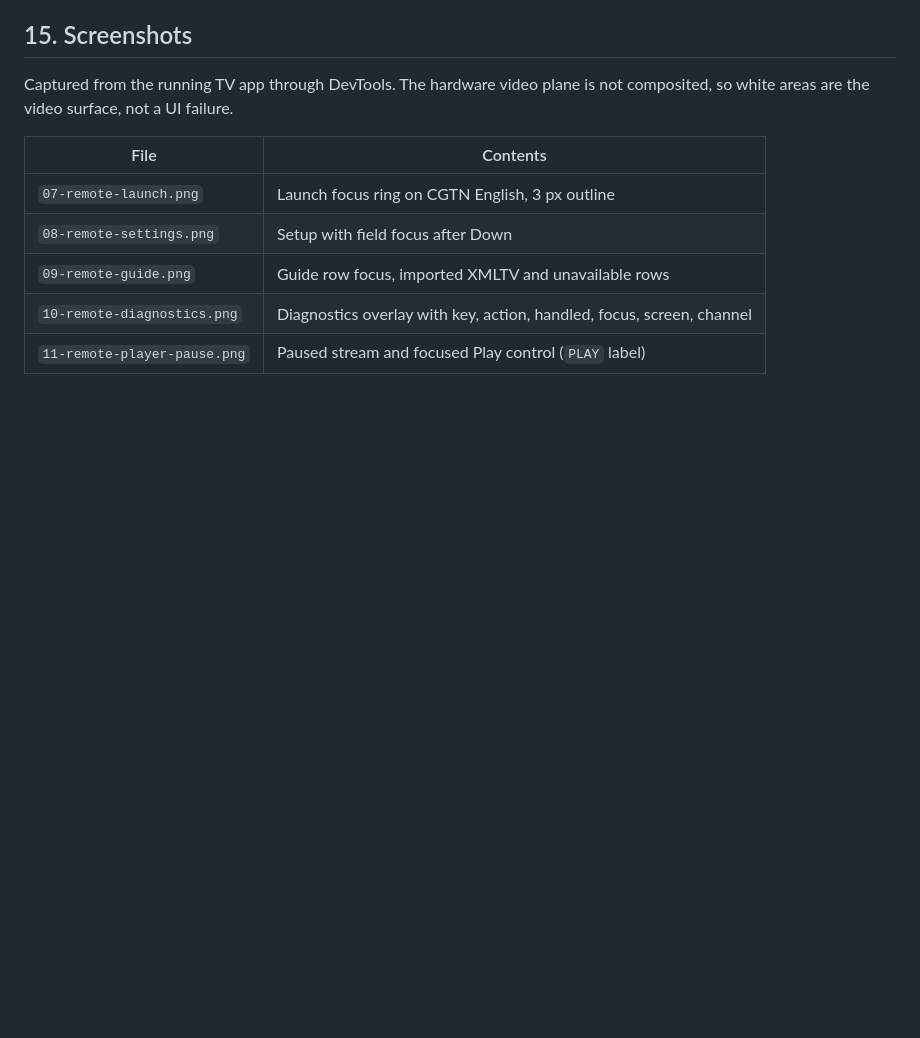
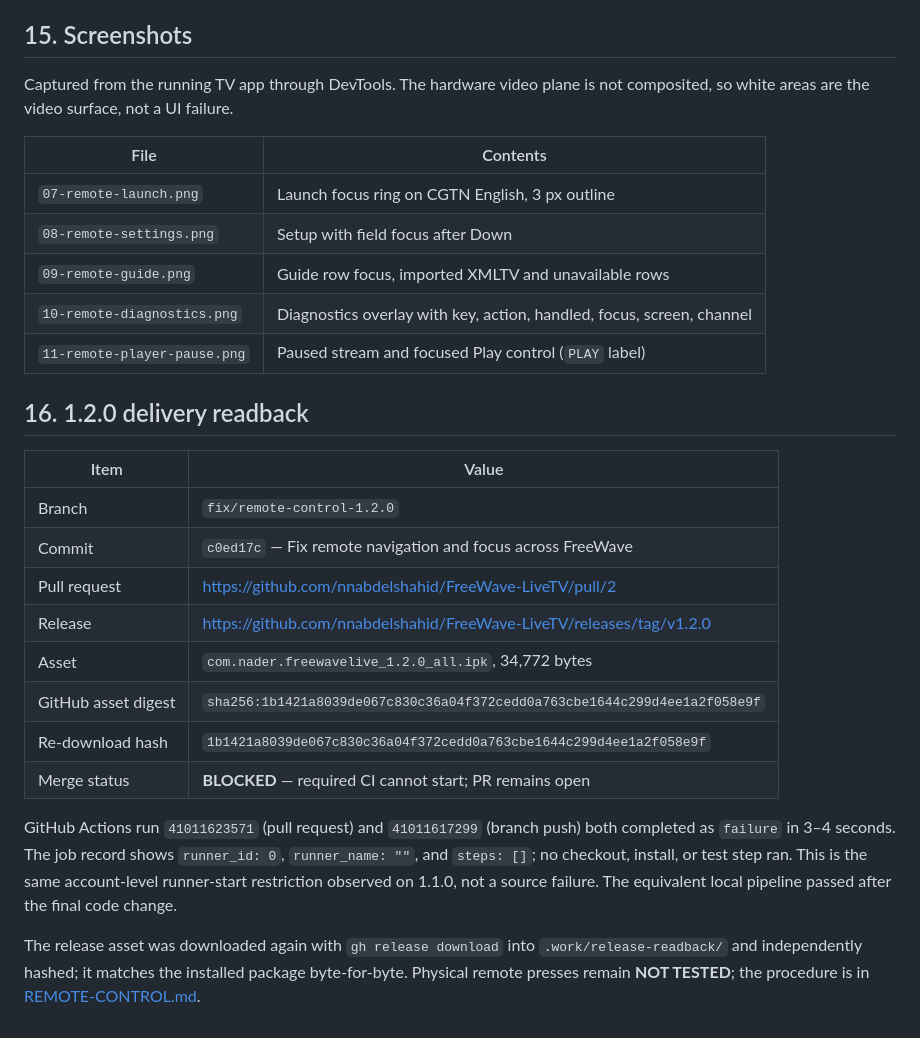
Before and after one commit to nnabdelshahid/FreeWave-LiveTV, a Markdown page: docs/VERIFICATION.md, the part around the change. Drawn GitHub-style; blank space fills up the shorter version.

```diff
--- a/docs/VERIFICATION.md
+++ b/docs/VERIFICATION.md
@@ -279,3 +279,20 @@ Captured from the running TV app through DevTools. The hardware video plane is n
 | `09-remote-guide.png` | Guide row focus, imported XMLTV and unavailable rows |
 | `10-remote-diagnostics.png` | Diagnostics overlay with key, action, handled, focus, screen, channel |
 | `11-remote-player-pause.png` | Paused stream and focused Play control (`PLAY` label) |
+
+## 16. 1.2.0 delivery readback
+
+| Item | Value |
+| --- | --- |
+| Branch | `fix/remote-control-1.2.0` |
+| Commit | `c0ed17c` — Fix remote navigation and focus across FreeWave |
+| Pull request | https://github.com/nnabdelshahid/FreeWave-LiveTV/pull/2 |
+| Release | https://github.com/nnabdelshahid/FreeWave-LiveTV/releases/tag/v1.2.0 |
+| Asset | `com.nader.freewavelive_1.2.0_all.ipk`, 34,772 bytes |
+| GitHub asset digest | `sha256:1b1421a8039de067c830c36a04f372cedd0a763cbe1644c299d4ee1a2f058e9f` |
+| Re-download hash | `1b1421a8039de067c830c36a04f372cedd0a763cbe1644c299d4ee1a2f058e9f` |
+| Merge status | **BLOCKED** — required CI cannot start; PR remains open |
+
+GitHub Actions run `41011623571` (pull request) and `41011617299` (branch push) both completed as `failure` in 3–4 seconds. The job record shows `runner_id: 0`, `runner_name: ""`, and `steps: []`; no checkout, install, or test step ran. This is the same account-level runner-start restriction observed on 1.1.0, not a source failure. The equivalent local pipeline passed after the final code change.
+
+The release asset was downloaded again with `gh release download` into `.work/release-readback/` and independently hashed; it matches the installed package byte-for-byte. Physical remote presses remain **NOT TESTED**; the procedure is in [REMOTE-CONTROL.md](REMOTE-CONTROL.md).
```
Also changed, not shown: README.md (+5 -5 lines).
